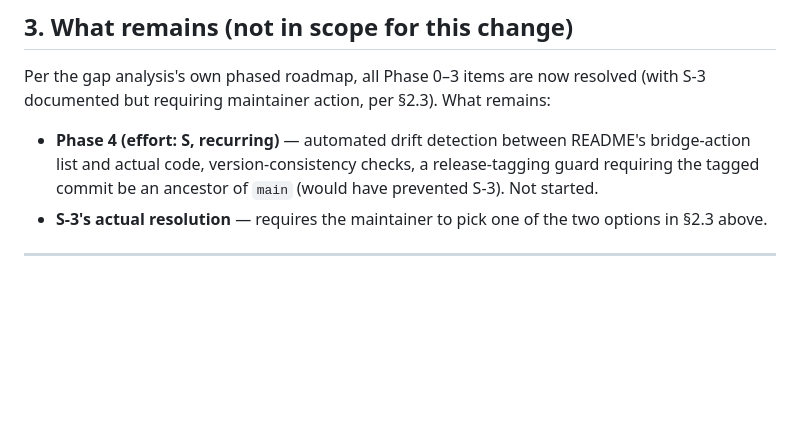
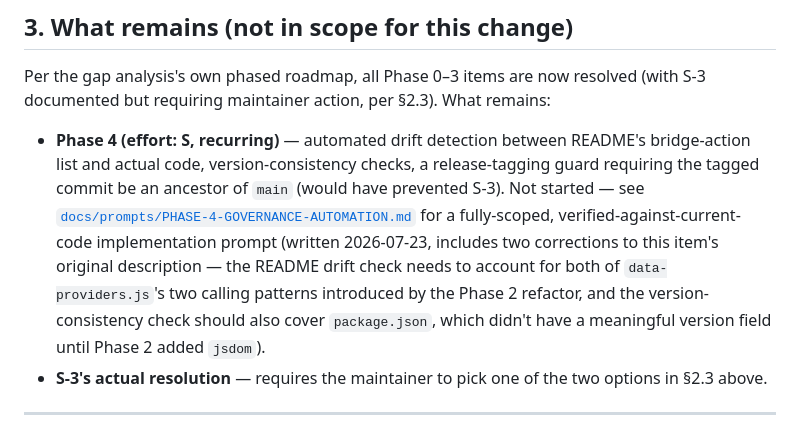
Before and after one commit to yacketrj/dune-ops-observability-addon, a Markdown page: docs/GAP-ANALYSIS-RESOLUTION-2026-07-23.md, the part around the change. GitHub-like rendering; blank space fills up the shorter version.

```diff
--- a/docs/GAP-ANALYSIS-RESOLUTION-2026-07-23.md
+++ b/docs/GAP-ANALYSIS-RESOLUTION-2026-07-23.md
@@ -131,7 +131,7 @@ Added a new test (`test/addon.test.js`) asserting the CSP meta tag exists, `defa
 
 Per the gap analysis's own phased roadmap, all Phase 0–3 items are now resolved (with S-3 documented but requiring maintainer action, per §2.3). What remains:
 
-- **Phase 4 (effort: S, recurring)** — automated drift detection between README's bridge-action list and actual code, version-consistency checks, a release-tagging guard requiring the tagged commit be an ancestor of `main` (would have prevented S-3). Not started.
+- **Phase 4 (effort: S, recurring)** — automated drift detection between README's bridge-action list and actual code, version-consistency checks, a release-tagging guard requiring the tagged commit be an ancestor of `main` (would have prevented S-3). Not started — see [`docs/prompts/PHASE-4-GOVERNANCE-AUTOMATION.md`](./prompts/PHASE-4-GOVERNANCE-AUTOMATION.md) for a fully-scoped, verified-against-current-code implementation prompt (written 2026-07-23, includes two corrections to this item's original description — the README drift check needs to account for both of `data-providers.js`'s two calling patterns introduced by the Phase 2 refactor, and the version-consistency check should also cover `package.json`, which didn't have a meaningful version field until Phase 2 added `jsdom`).
 - **S-3's actual resolution** — requires the maintainer to pick one of the two options in §2.3 above.
 
 ---
```
Also changed, not shown: docs/ROADMAP.md (+2 -2 lines), docs/prompts/PHASE-4-GOVERNANCE-AUTOMATION.md (added, +106 -0 lines).
